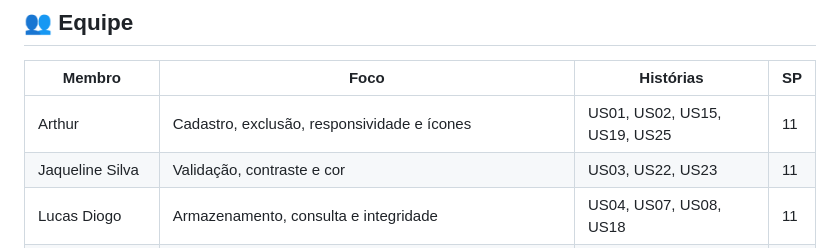
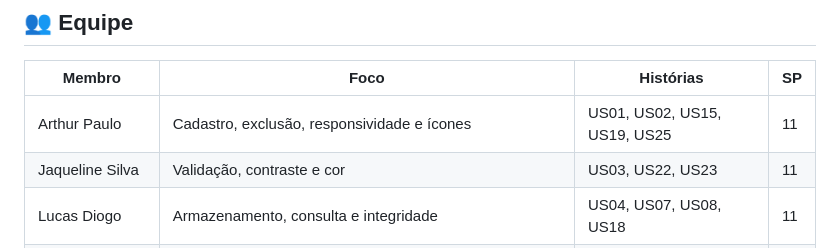
Before and after one commit to gabrielsan23/Engenharia-de-Software2, a Markdown page: Documentações/README.md, the part around the change. Rendered like a GitHub page.

Commit message:
Update team member name in README

```diff
--- a/Documentações/README.md
+++ b/Documentações/README.md
@@ -72,7 +72,7 @@ orcamento-pessoal/
 
 | Membro | Foco | Histórias | SP |
 |---|---|---|---|
-| Arthur | Cadastro, exclusão, responsividade e ícones | US01, US02, US15, US19, US25 | 11 |
+| Arthur Paulo | Cadastro, exclusão, responsividade e ícones | US01, US02, US15, US19, US25 | 11 |
 | Jaqueline Silva | Validação, contraste e cor | US03, US22, US23 | 11 |
 | Lucas Diogo | Armazenamento, consulta e integridade | US04, US07, US08, US18 | 11 |
 | Vinicius Topgian | Filtros | US09, US10, US11, US13 | 11 |
```
